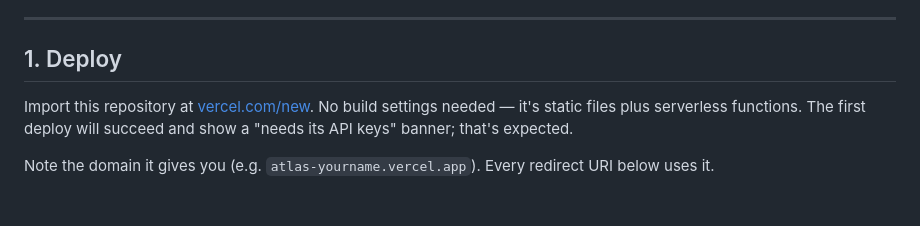
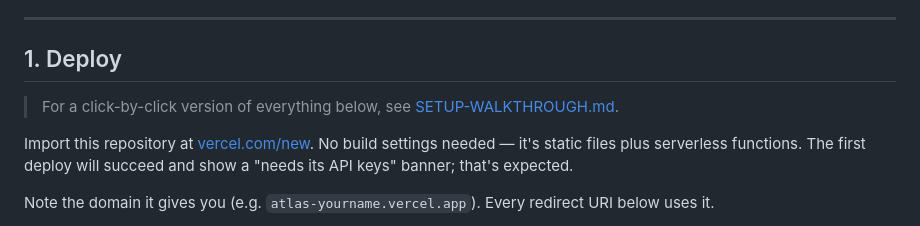
Before and after one commit to connorfleming365/Atlasnew, a Markdown page: SELF-HOSTING.md, the part around the change. Rendered like a GitHub page; blank space fills up the shorter version.

```diff
--- a/SELF-HOSTING.md
+++ b/SELF-HOSTING.md
@@ -64,6 +64,9 @@ also revoke per provider at
 ---
 
 ## 1. Deploy
+
+> For a click-by-click version of everything below, see
+> [SETUP-WALKTHROUGH.md](SETUP-WALKTHROUGH.md).
 
 Import this repository at [vercel.com/new](https://vercel.com/new). No build
 settings needed — it's static files plus serverless functions. The first deploy
```
Also changed, not shown: SETUP-WALKTHROUGH.md (added, +248 -0 lines).
